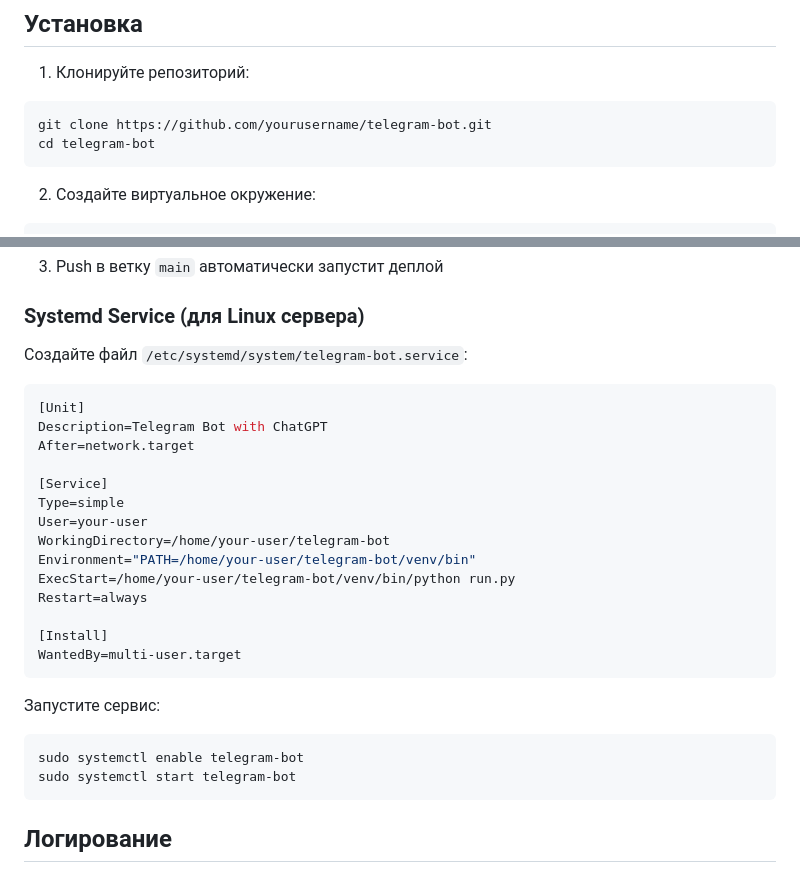
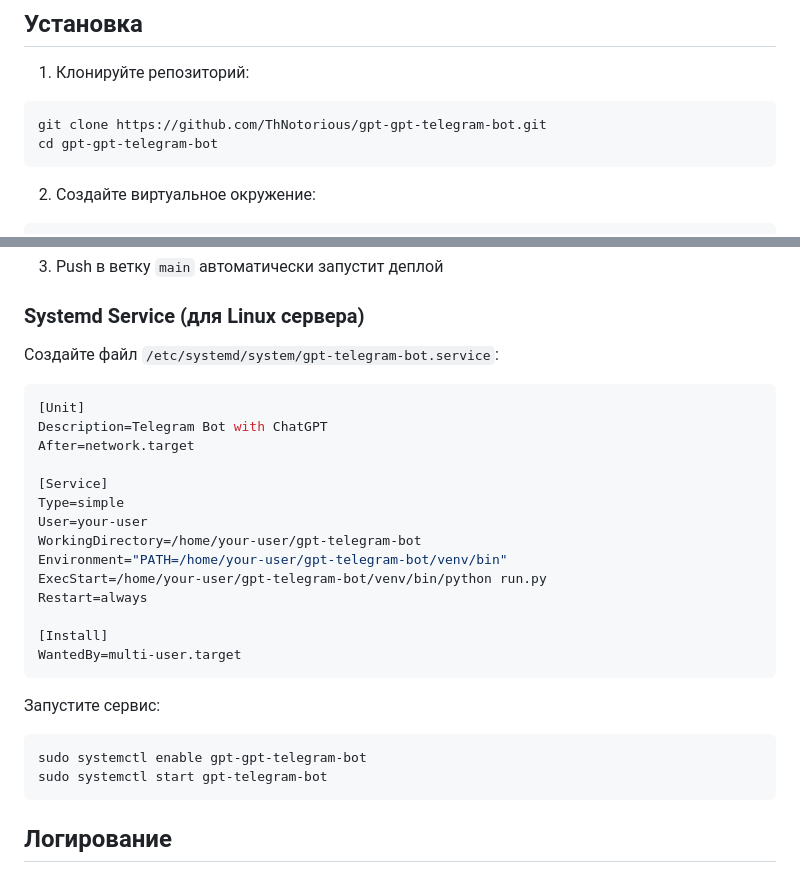
Before and after one commit to ANISIMOV-STUDIO/gpt-telegram-bot, a Markdown page: README.md, 2 parts joined by grey strips. Rendered like a GitHub page.

````diff
--- a/README.md
+++ b/README.md
@@ -37,8 +37,8 @@ TelegramBot/
 
 1. Клонируйте репозиторий:
 ```bash
-git clone https://github.com/yourusername/telegram-bot.git
-cd telegram-bot
+git clone https://github.com/ThNotorious/gpt-gpt-telegram-bot.git
+cd gpt-gpt-telegram-bot
 ```
 
 2. Создайте виртуальное окружение:
@@ -132,7 +132,7 @@ python run.py
 
 ### Systemd Service (для Linux сервера)
 
-Создайте файл `/etc/systemd/system/telegram-bot.service`:
+Создайте файл `/etc/systemd/system/gpt-telegram-bot.service`:
 
 ```ini
 [Unit]
@@ -142,9 +142,9 @@ After=network.target
 [Service]
 Type=simple
 User=your-user
-WorkingDirectory=/home/your-user/telegram-bot
-Environment="PATH=/home/your-user/telegram-bot/venv/bin"
-ExecStart=/home/your-user/telegram-bot/venv/bin/python run.py
+WorkingDirectory=/home/your-user/gpt-telegram-bot
+Environment="PATH=/home/your-user/gpt-telegram-bot/venv/bin"
+ExecStart=/home/your-user/gpt-telegram-bot/venv/bin/python run.py
 Restart=always
 
 [Install]
@@ -153,8 +153,8 @@ WantedBy=multi-user.target
 
 Запустите сервис:
 ```bash
-sudo systemctl enable telegram-bot
-sudo systemctl start telegram-bot
+sudo systemctl enable gpt-gpt-telegram-bot
+sudo systemctl start gpt-telegram-bot
 ```
 
 ## Логирование
````
